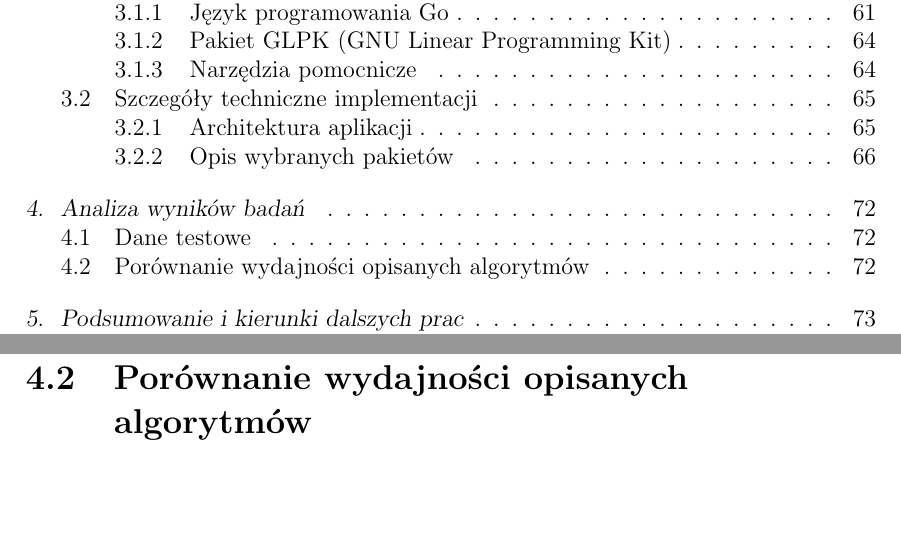
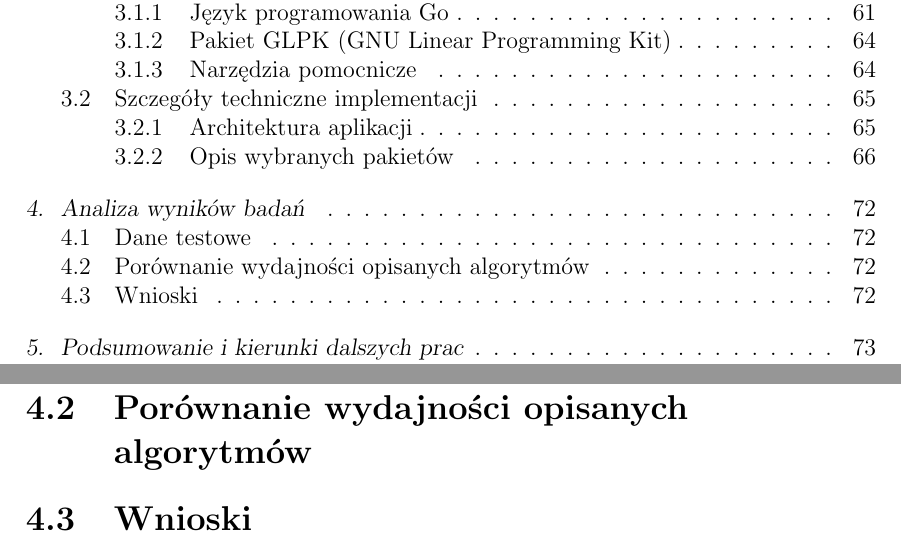
Before and after one commit to elkorn/vertex-cover-kernelization, a LaTeX thesis (thesis/Main.tex, which reads thesis/Results.tex): two parts of pages 3 and 75 of 79, joined at a grey line, cut so that both start at the same text, the shorter picture padded with empty space. Compiled offline with pdfLaTeX.

Commit message:
Add todos for result analysis.

```diff
--- a/thesis/Results.tex
+++ b/thesis/Results.tex
@@ -2,3 +2,9 @@
 \label{results}
 \section{Dane testowe}
 \section{Porównanie wydajności opisanych algorytmów}
+% TODO: Ts vs V, Ts vs E, the influence of V and E on Ts (V/Ts, E/Ts or Ts/V, Ts/E)
+\section{Wnioski}
+\par{
+
+
+}
```
